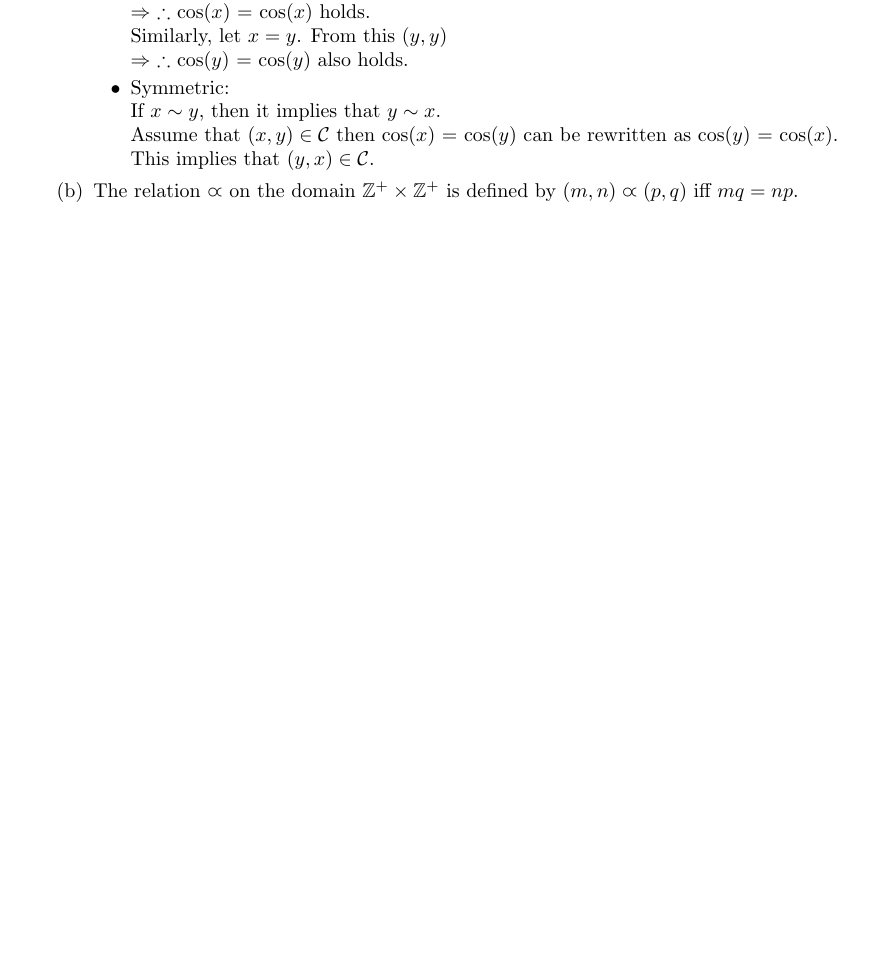
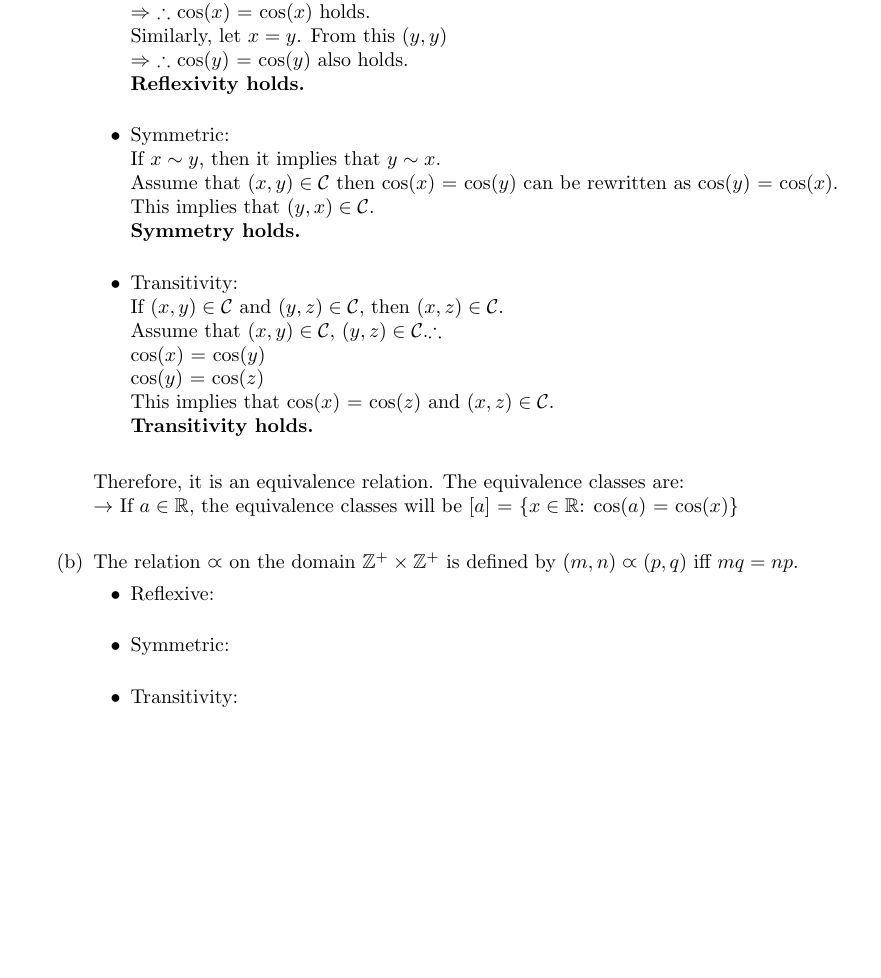
Before and after one commit to jorgedr22/Personal, a LaTeX problem sheet (HW6.tex): part of page 6 of 6, cut so that both start at the same text, the shorter picture padded with empty space. Compiled offline with pdfLaTeX.

Commit message:
Update HW6.tex

```diff
--- a/HW6.tex
+++ b/HW6.tex
@@ -232,15 +232,26 @@ the requirements.
         \item Reflexive:\\ Let $y = x$. From this, $(x,x) \in \mathcal{C}$.\\
         $\Rightarrow$ $\therefore$ cos($x$) = cos($x$) holds.\\
         Similarly, let $x = y$. From this $(y,y)$\\
-        $\Rightarrow$ $\therefore$ cos($y$) = cos($y$) also holds.
+        $\Rightarrow$ $\therefore$ cos($y$) = cos($y$) also holds.\\$\textbf{Reflexivity holds.}$\\
 
         \item Symmetric:\\If $x \sim y$, then it implies that $y \sim x$.\\Assume that $(x,y) \in
         \mathcal{C}$ then cos($x$) = cos($y$) can be rewritten as cos($y$) = cos($x$).\\This implies
-        that $(y,x) \in \mathcal{C}$.
+        that $(y,x) \in \mathcal{C}$.\\$\textbf{Symmetry holds.}$\\
 
-
+        \item Transitivity:\\If $(x,y) \in \mathcal{C}$ and $(y,z) \in \mathcal{C}$, then $(x,z) \in \mathcal{C}$.\\
+        Assume that $(x,y) \in \mathcal{C}$, $(y,z) \in \mathcal{C}$.$\therefore$\\
+        cos($x$) = cos($y$)\\
+        cos($y$) = cos($z$)\\
+        This implies that cos($x$) = cos($z$) and $(x,z) \in \mathcal{C}$.\\$\textbf{Transitivity holds.}$\\
     \end{itemize}
+    Therefore, it is an equivalence relation. The equivalence classes are:\\
+    $\rightarrow$ If $a \in \R$, the equivalence classes will be $[a]$ = \{$x \in \R$: cos($a$) = cos($x$)\}\\
     \item The relation $\varpropto$ on the domain $\Z^+\times\Z^+$ is defined by $(m,n) \varpropto (p,q)$ iff $mq = np$.
+    \begin{itemize}
+        \item Reflexive:\\
+        \item Symmetric:\\
+        \item Transitivity:\\
+    \end{itemize}
 \end{enumerate}
 
 \end{enumerate}
```
